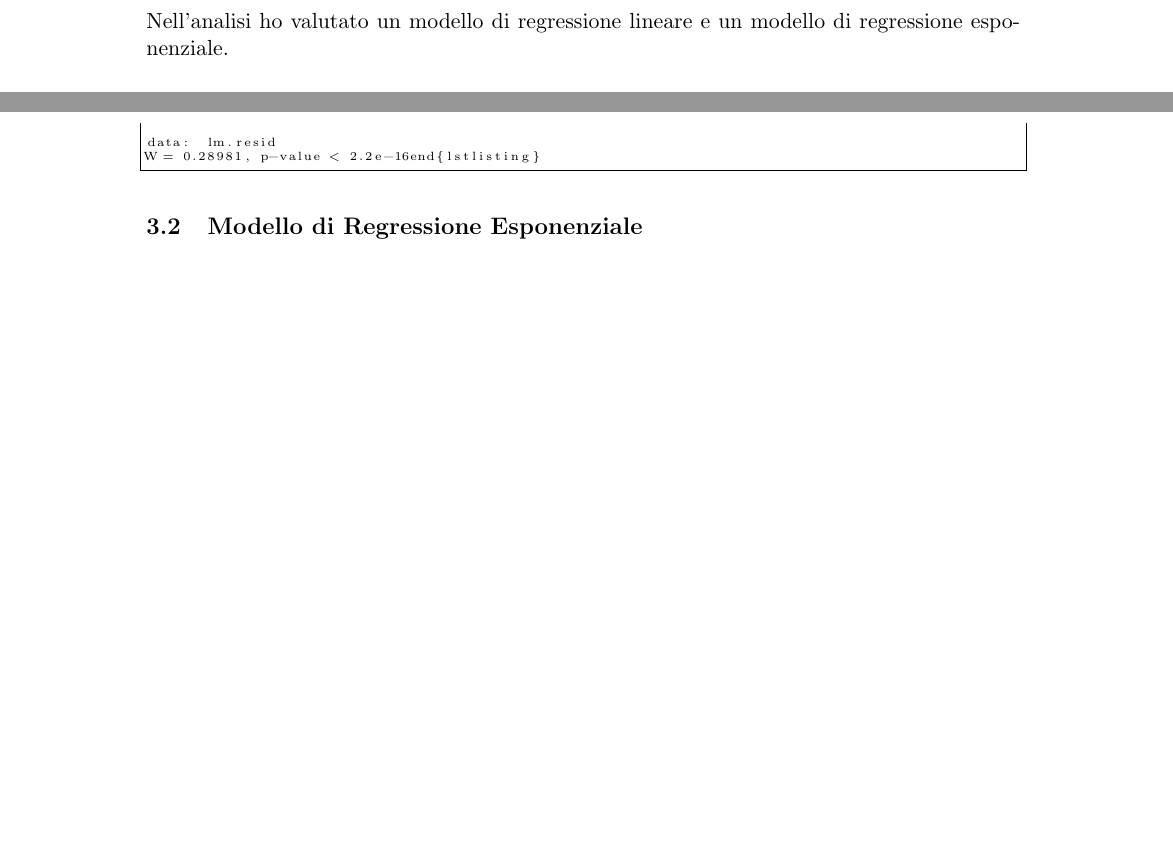
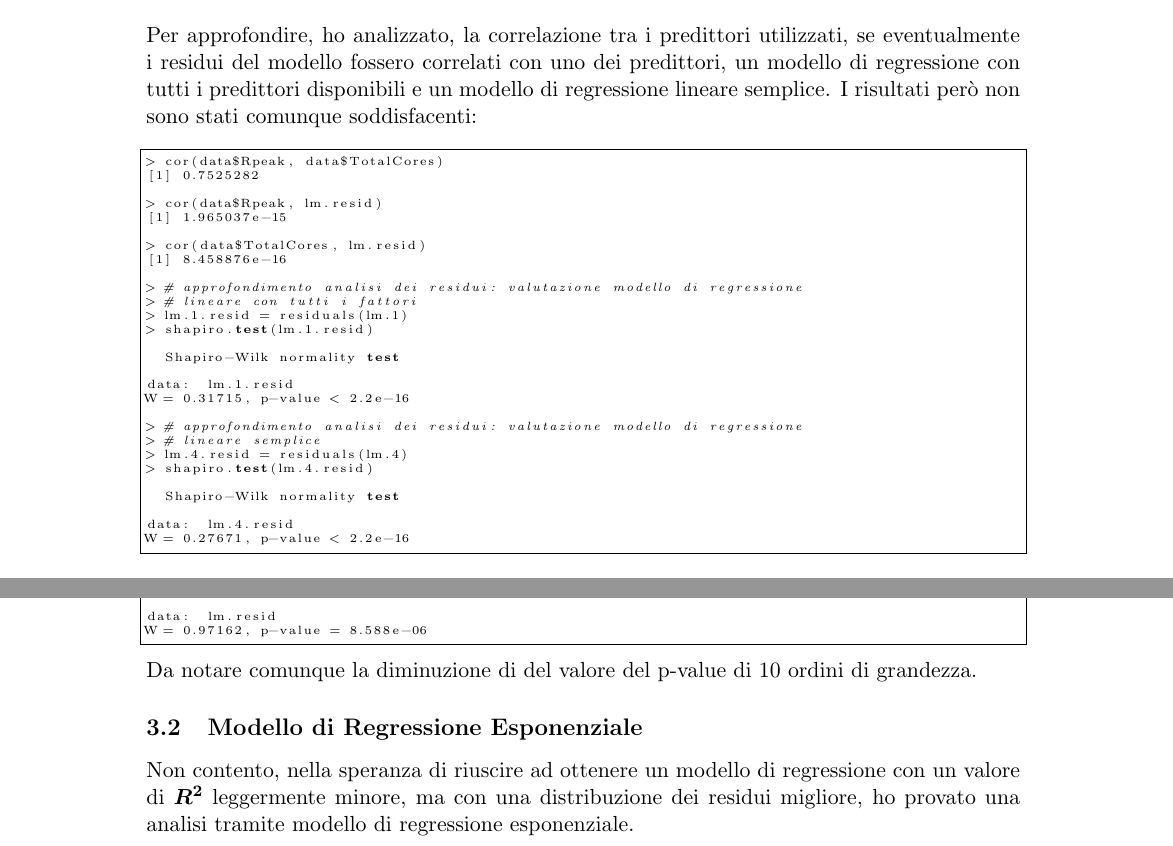
Before and after one commit to rambodrahmani/statistics-with-R, a LaTeX document (project_1/project_report/main.tex): two parts of pages 3 and 5 of 5 before the commit and two parts of pages 4 and 5 of 6 after it, joined at a grey line, cut at the place of the change, the shorter picture padded with empty space. Compiled offline with pdfLaTeX.

Commit message:
Working on the non-normal distribution of residuals.

```diff
--- a/project_1/project_report/main.tex
+++ b/project_1/project_report/main.tex
@@ -137,8 +137,6 @@ valori:
 \end{itemize}
 
 \section{Analisi}
-Nell'analisi ho valutato un modello di regressione lineare e un modello di
-regressione esponenziale.
 \subsection{Modello di Regressione Lineare}
 Come primo passo, ho costruito $4$ differenti modelli di regressione lineare
 valutando di volta in volta il valore di $\boldsymbol{R^2}$,
@@ -194,4 +197,40 @@ dall'essere Gaussiana:
 data:  lm.resid
 W = 0.28981, p-value < 2.2e-16
 \end{lstlisting}
-La mia prima ipotesi, dato che la distribuzione \`e ben centrata in zero e
+\vspace{0.2cm}
+Per approfondire, ho analizzato, la correlazione tra i predittori utilizzati, se
+eventualmente i residui del modello fossero correlati con uno dei predittori, un
+modello di regressione con tutti i predittori disponibili e un modello di
+regressione lineare semplice. I risultati per\`o non sono stati comunque
+soddisfacenti:
+\vspace{0.2cm}
+\begin{lstlisting}[language=bash,basicstyle=\tiny,tabsize=2,frame = single]
+> cor(data$Rpeak, data$TotalCores)
+[1] 0.7525282
+
+> cor(data$Rpeak, lm.resid)
+[1] 1.965037e-15
+
+> cor(data$TotalCores, lm.resid)
+[1] 8.458876e-16
+
+> # approfondimento analisi dei residui: valutazione modello di regressione
+> # lineare con tutti i fattori
+> lm.1.resid = residuals(lm.1)
+> shapiro.test(lm.1.resid)
+
+	Shapiro-Wilk normality test
+
+data:  lm.1.resid
+W = 0.31715, p-value < 2.2e-16
+
+> # approfondimento analisi dei residui: valutazione modello di regressione
+> # lineare semplice
+> lm.4.resid = residuals(lm.4)
+> shapiro.test(lm.4.resid)
+
+	Shapiro-Wilk normality test
+
+data:  lm.4.resid
+W = 0.27671, p-value < 2.2e-16
+\end{lstlisting}
@@ -206,13 +255,22 @@ migliore ma comunque non accettabile:
+\end{figure}
+\vspace{-1cm}
 \begin{lstlisting}[language=bash,basicstyle=\tiny,tabsize=2,frame = single]
 > shapiro.test(lm.resid)
 
 	Shapiro-Wilk normality test
 
 data:  lm.resid
-W = 0.28981, p-value < 2.2e-16end{lstlisting}
+W = 0.97162, p-value = 8.588e-06
 \end{lstlisting}
+Da notare comunque la diminuzione di del valore del p-value di $10$ ordini di
+grandezza.
 
 \subsection{Modello di Regressione Esponenziale}
+Non contento, nella speranza di riuscire ad ottenere un modello di regressione
+con un valore di $\boldsymbol{R^2}$ leggermente minore, ma con una distribuzione
+dei residui migliore, ho provato una analisi tramite modello di regressione
+esponenziale.
+
 \subsubsection{Analisi dei Residui}
 
 \section{Conclusioni}
```
Also changed, not shown: project_1/project_report/imgs/residuals_2.pdf, project_1/project_report/imgs/residuals_boxplots.pdf (added), project_1/project_report/main.pdf, project_1/project_report/main.tex (35 more changed lines), 4 other files.
